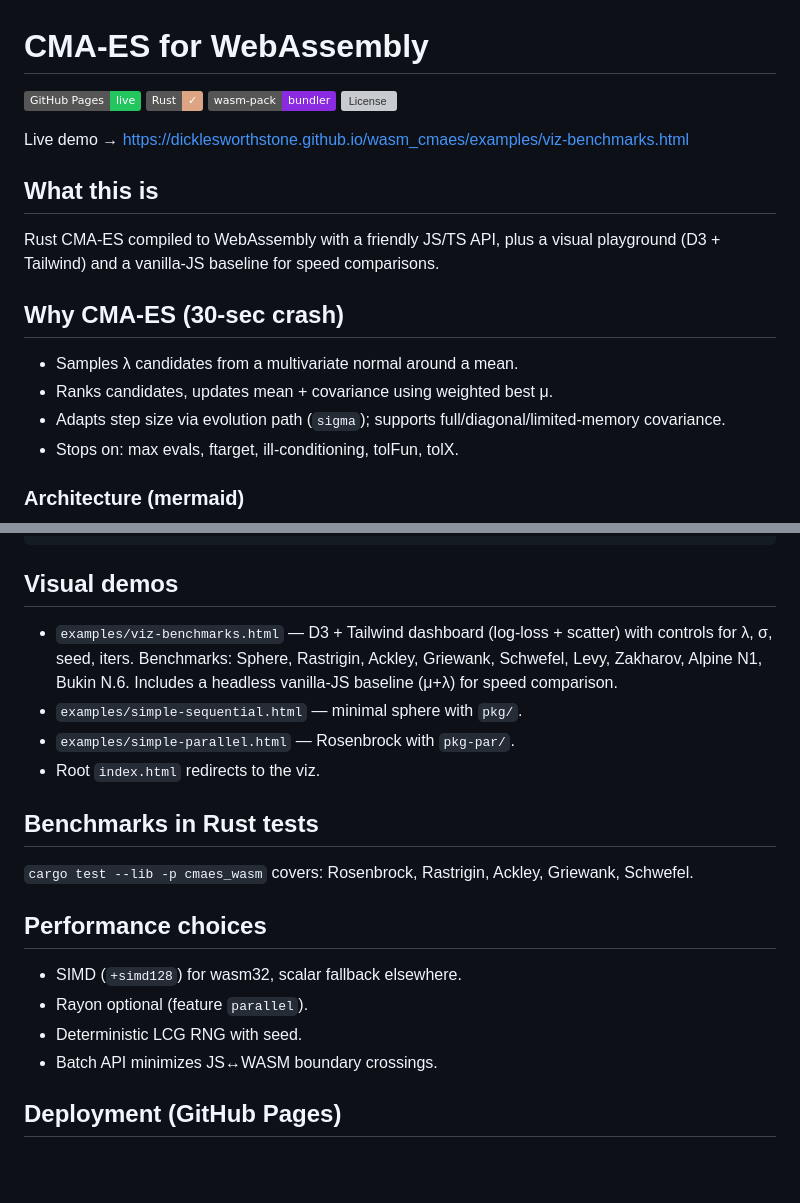
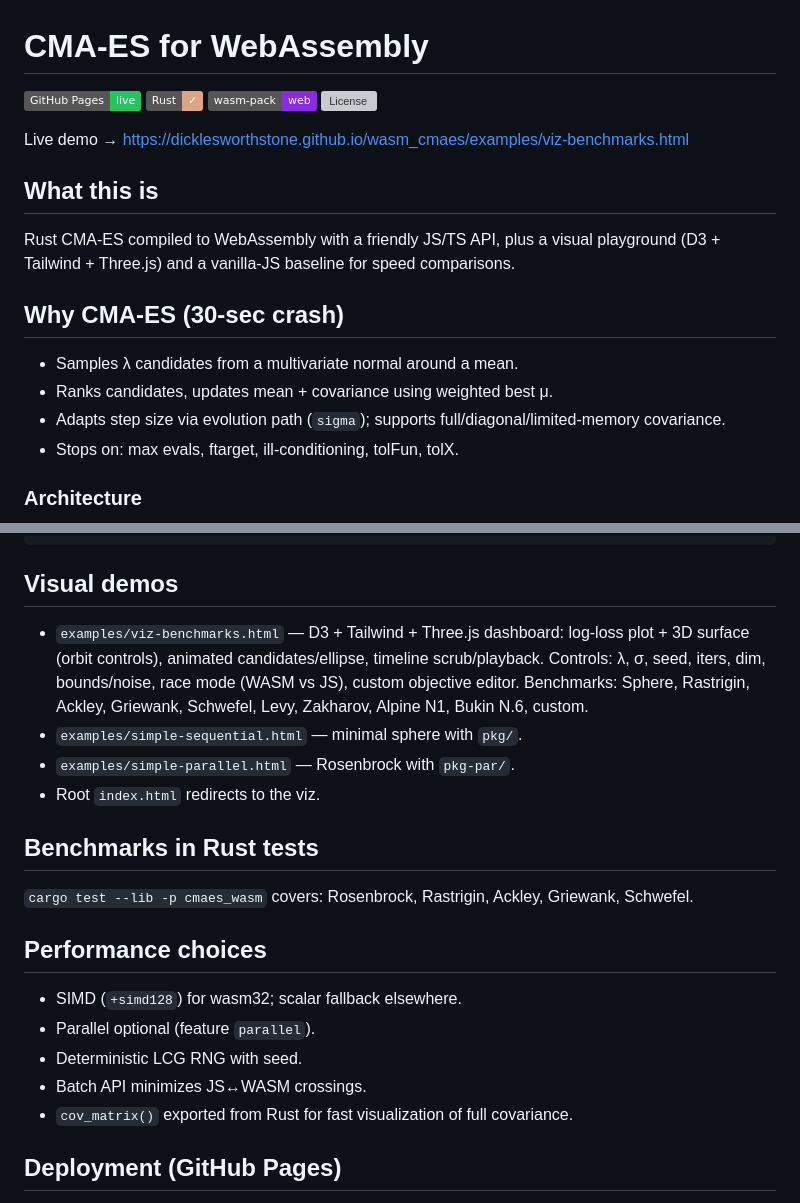
Before and after one commit to joyshmitz/wasm_cmaes, a Markdown page: README.md, 2 parts joined by grey strips. Drawn GitHub-style; badges without logos; blank space fills up the shorter version; grey boxes are pictures that could not be loaded.

Commit message:
Update README: new viz, web target, cov_matrix, fixed diagram

````diff
--- a/README.md
+++ b/README.md
@@ -2,13 +2,13 @@
 
 [![Pages](https://img.shields.io/badge/GitHub%20Pages-live-22c55e)](https://dicklesworthstone.github.io/wasm_cmaes/examples/viz-benchmarks.html)
 [![Rust](https://img.shields.io/badge/Rust-✓-dea584)](https://www.rust-lang.org/)
-[![wasm-pack](https://img.shields.io/badge/wasm--pack-bundler-blueviolet)](https://github.com/rustwasm/wasm-pack)
+[![wasm-pack](https://img.shields.io/badge/wasm--pack-web-blueviolet)](https://github.com/rustwasm/wasm-pack)
 [![License](https://img.shields.io/badge/license-MIT%20%2F%20Apache--2.0-lightgrey)](LICENSE-MIT)
 
 Live demo → https://dicklesworthstone.github.io/wasm_cmaes/examples/viz-benchmarks.html
 
 ## What this is
-Rust CMA-ES compiled to WebAssembly with a friendly JS/TS API, plus a visual playground (D3 + Tailwind) and a vanilla-JS baseline for speed comparisons.
+Rust CMA-ES compiled to WebAssembly with a friendly JS/TS API, plus a visual playground (D3 + Tailwind + Three.js) and a vanilla-JS baseline for speed comparisons.
 
 ## Why CMA-ES (30-sec crash)
 - Samples λ candidates from a multivariate normal around a mean.
@@ -16,6 +16,6 @@ Rust CMA-ES compiled to WebAssembly with a friendly JS/TS API, plus a visual pla
 - Adapts step size via evolution path (`sigma`); supports full/diagonal/limited-memory covariance.
 - Stops on: max evals, ftarget, ill-conditioning, tolFun, tolX.
 
-### Architecture (mermaid)
+### Architecture
 ```mermaid
 flowchart LR
@@ -67,7 +66,7 @@ const result = await runCmaes(new Float64Array([0,0]), 0.2, (x)=>x[0]*x[0]+x[1]*
 ```
 
 ## Visual demos
-- `examples/viz-benchmarks.html` — D3 + Tailwind dashboard (log-loss + scatter) with controls for λ, σ, seed, iters. Benchmarks: Sphere, Rastrigin, Ackley, Griewank, Schwefel, Levy, Zakharov, Alpine N1, Bukin N.6. Includes a headless vanilla-JS baseline (μ+λ) for speed comparison.
+- `examples/viz-benchmarks.html` — D3 + Tailwind + Three.js dashboard: log-loss plot + 3D surface (orbit controls), animated candidates/ellipse, timeline scrub/playback. Controls: λ, σ, seed, iters, dim, bounds/noise, race mode (WASM vs JS), custom objective editor. Benchmarks: Sphere, Rastrigin, Ackley, Griewank, Schwefel, Levy, Zakharov, Alpine N1, Bukin N.6, custom.
 - `examples/simple-sequential.html` — minimal sphere with `pkg/`.
 - `examples/simple-parallel.html` — Rosenbrock with `pkg-par/`.
 - Root `index.html` redirects to the viz.
@@ -76,10 +75,11 @@ const result = await runCmaes(new Float64Array([0,0]), 0.2, (x)=>x[0]*x[0]+x[1]*
 `cargo test --lib -p cmaes_wasm` covers: Rosenbrock, Rastrigin, Ackley, Griewank, Schwefel.
 
 ## Performance choices
-- SIMD (`+simd128`) for wasm32, scalar fallback elsewhere.
-- Rayon optional (feature `parallel`).
+- SIMD (`+simd128`) for wasm32; scalar fallback elsewhere.
+- Parallel optional (feature `parallel`).
 - Deterministic LCG RNG with seed.
-- Batch API minimizes JS↔WASM boundary crossings.
+- Batch API minimizes JS↔WASM crossings.
+- `cov_matrix()` exported from Rust for fast visualization of full covariance.
 
 ## Deployment (GitHub Pages)
 - One-shot: `scripts/deploy.sh "chore: deploy"` (builds, stages, commits if needed, pushes to origin main; enables Pages via `gh` if available).
````
Also changed, not shown: other parts of README.md (+4 -5 lines).
